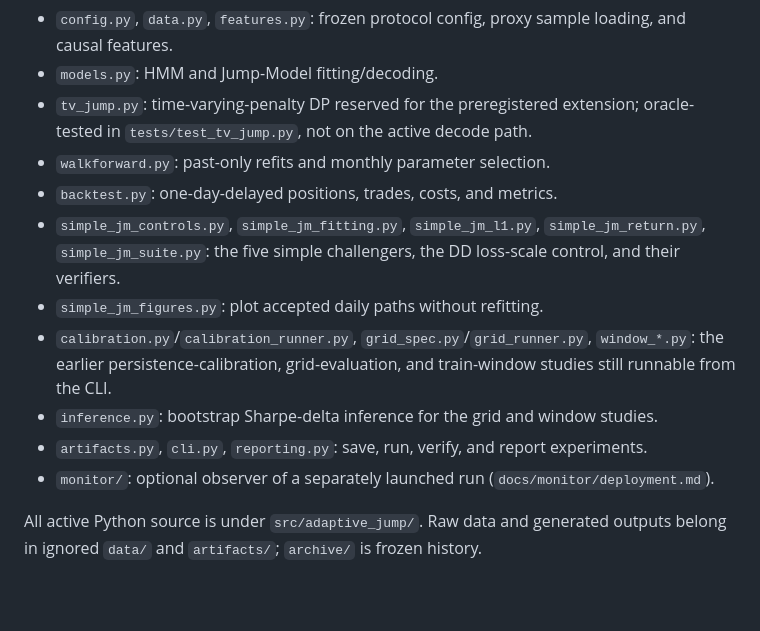
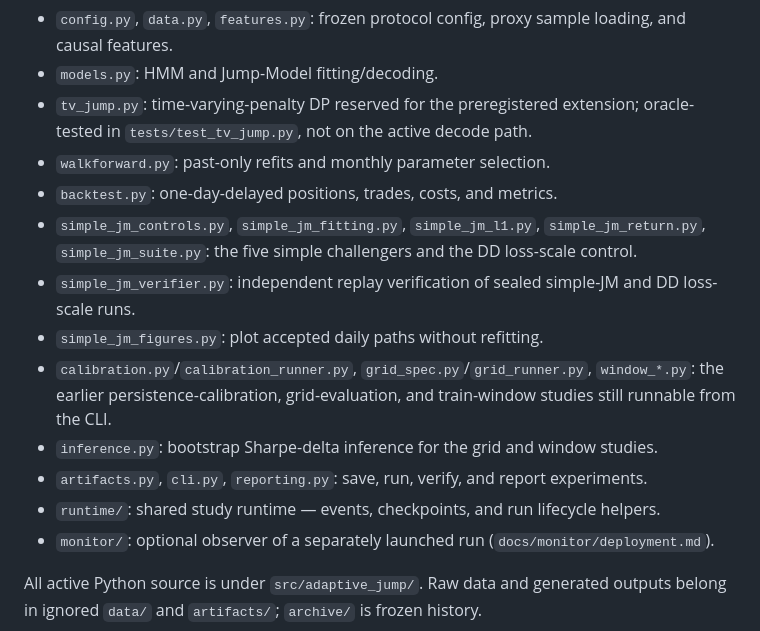
Before and after one commit to VincentTLe/adaptive_jump_model, a Markdown page: README.md, the part around the change. Drawn GitHub-style; blank space fills up the shorter version.

Commit message:
Document the runtime package and verifier module in the code map

```diff
--- a/README.md
+++ b/README.md
@@ -68,8 +68,10 @@ is `dd-loss-scale-e1e84ddbbdda-65ccb507abba-20260722T045053128156Z`.
 - `walkforward.py`: past-only refits and monthly parameter selection.
 - `backtest.py`: one-day-delayed positions, trades, costs, and metrics.
 - `simple_jm_controls.py`, `simple_jm_fitting.py`, `simple_jm_l1.py`,
-  `simple_jm_return.py`, `simple_jm_suite.py`: the five simple challengers,
-  the DD loss-scale control, and their verifiers.
+  `simple_jm_return.py`, `simple_jm_suite.py`: the five simple challengers
+  and the DD loss-scale control.
+- `simple_jm_verifier.py`: independent replay verification of sealed
+  simple-JM and DD loss-scale runs.
 - `simple_jm_figures.py`: plot accepted daily paths without refitting.
 - `calibration.py`/`calibration_runner.py`, `grid_spec.py`/`grid_runner.py`,
   `window_*.py`: the earlier persistence-calibration, grid-evaluation, and
@@ -78,6 +80,8 @@ is `dd-loss-scale-e1e84ddbbdda-65ccb507abba-20260722T045053128156Z`.
   studies.
 - `artifacts.py`, `cli.py`, `reporting.py`: save, run, verify, and report
   experiments.
+- `runtime/`: shared study runtime — events, checkpoints, and run
+  lifecycle helpers.
 - `monitor/`: optional observer of a separately launched run
   (`docs/monitor/deployment.md`).
 
```
